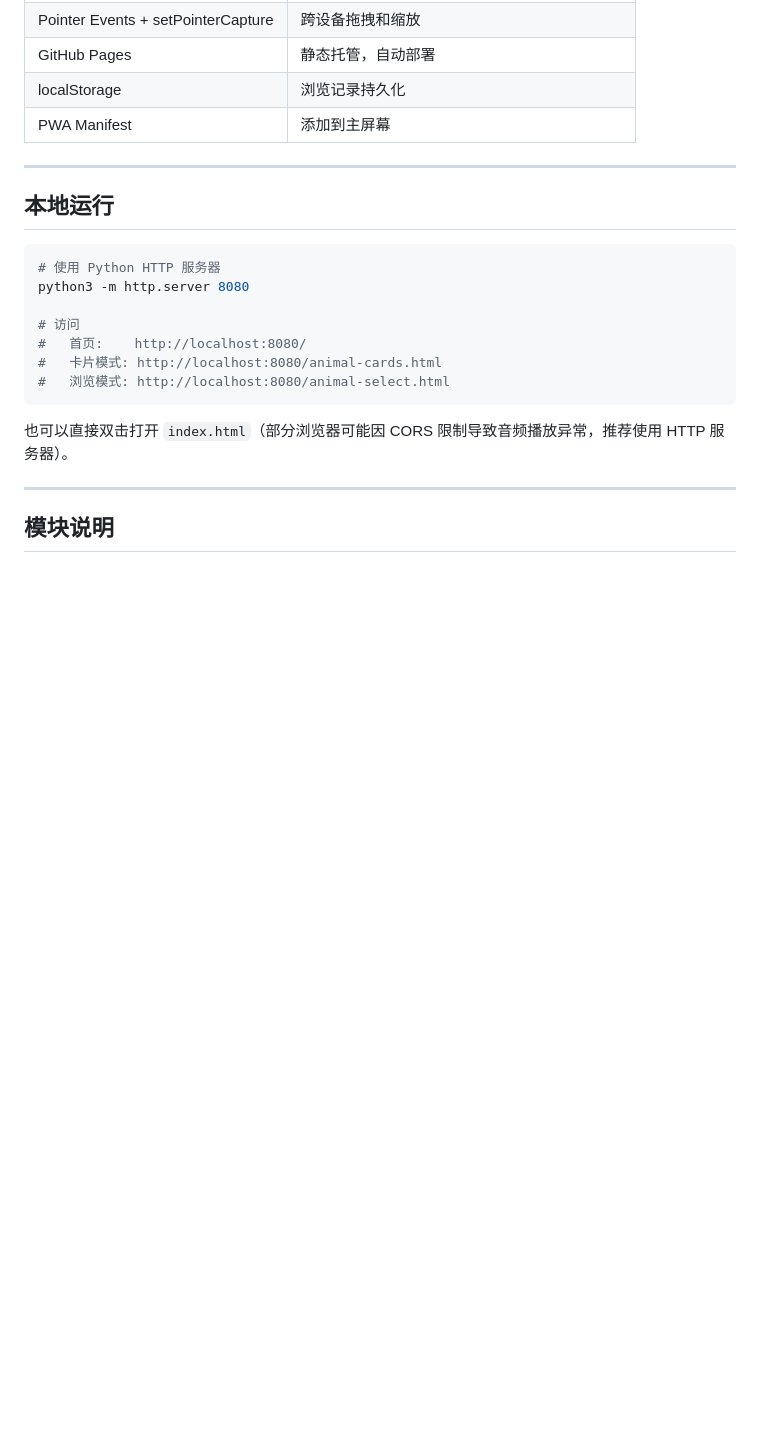
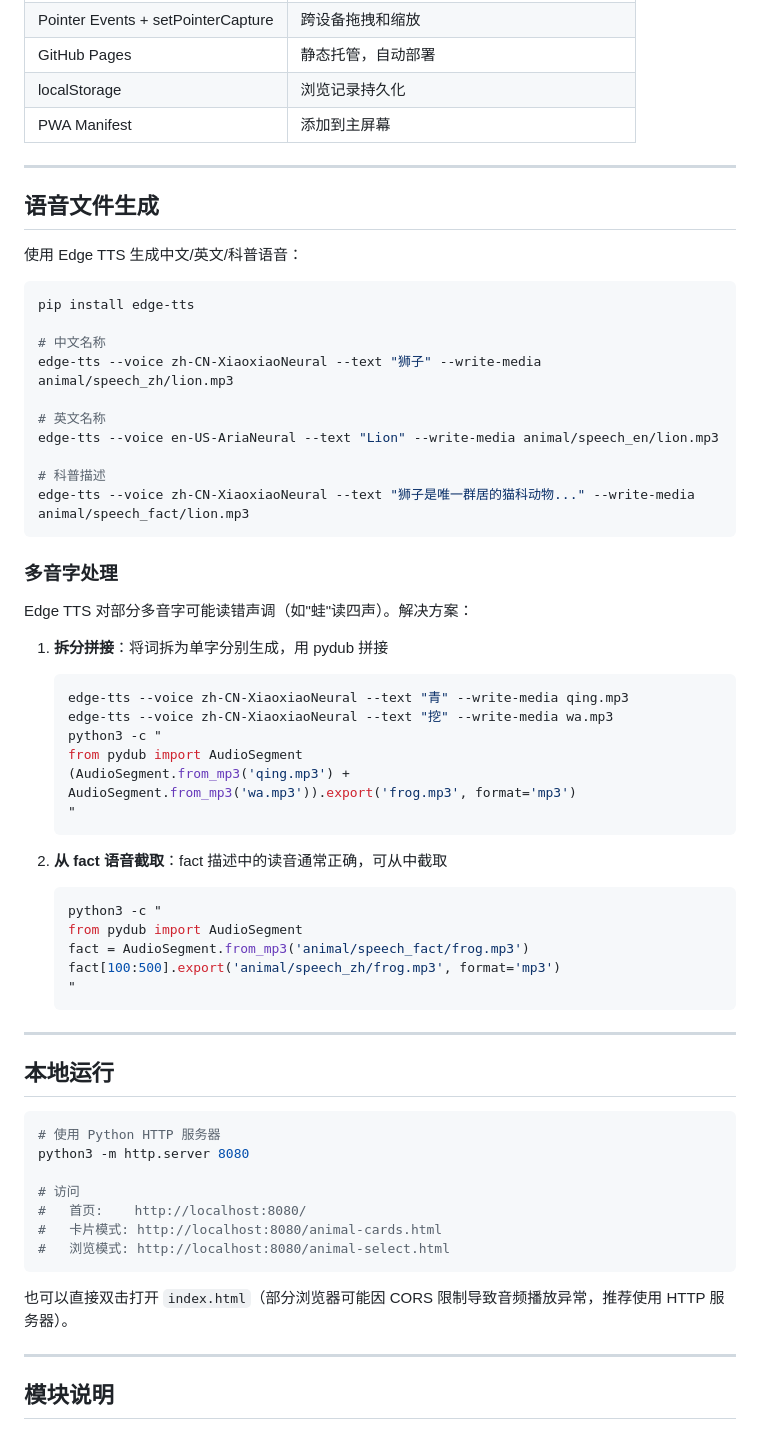
Before and after one commit to Simiely/word-cards, a Markdown page: README.md, the part around the change. GitHub-like rendering; blank space fills up the shorter version.

Commit message:
docs: 新增语音文件生成指南，记录多音字处理方案

````diff
--- a/README.md
+++ b/README.md
@@ -94,6 +94,48 @@ word-cards/
 
 ---
 
+## 语音文件生成
+
+使用 Edge TTS 生成中文/英文/科普语音：
+
+```bash
+pip install edge-tts
+
+# 中文名称
+edge-tts --voice zh-CN-XiaoxiaoNeural --text "狮子" --write-media animal/speech_zh/lion.mp3
+
+# 英文名称
+edge-tts --voice en-US-AriaNeural --text "Lion" --write-media animal/speech_en/lion.mp3
+
+# 科普描述
+edge-tts --voice zh-CN-XiaoxiaoNeural --text "狮子是唯一群居的猫科动物..." --write-media animal/speech_fact/lion.mp3
+```
+
+### 多音字处理
+
+Edge TTS 对部分多音字可能读错声调（如"蛙"读四声）。解决方案：
+
+1. **拆分拼接**：将词拆为单字分别生成，用 pydub 拼接
+   ```bash
+   edge-tts --voice zh-CN-XiaoxiaoNeural --text "青" --write-media qing.mp3
+   edge-tts --voice zh-CN-XiaoxiaoNeural --text "挖" --write-media wa.mp3
+   python3 -c "
+   from pydub import AudioSegment
+   (AudioSegment.from_mp3('qing.mp3') + AudioSegment.from_mp3('wa.mp3')).export('frog.mp3', format='mp3')
+   "
+   ```
+
+2. **从 fact 语音截取**：fact 描述中的读音通常正确，可从中截取
+   ```bash
+   python3 -c "
+   from pydub import AudioSegment
+   fact = AudioSegment.from_mp3('animal/speech_fact/frog.mp3')
+   fact[100:500].export('animal/speech_zh/frog.mp3', format='mp3')
+   "
+   ```
+
+---
+
 ## 本地运行
 
 ```bash
````
